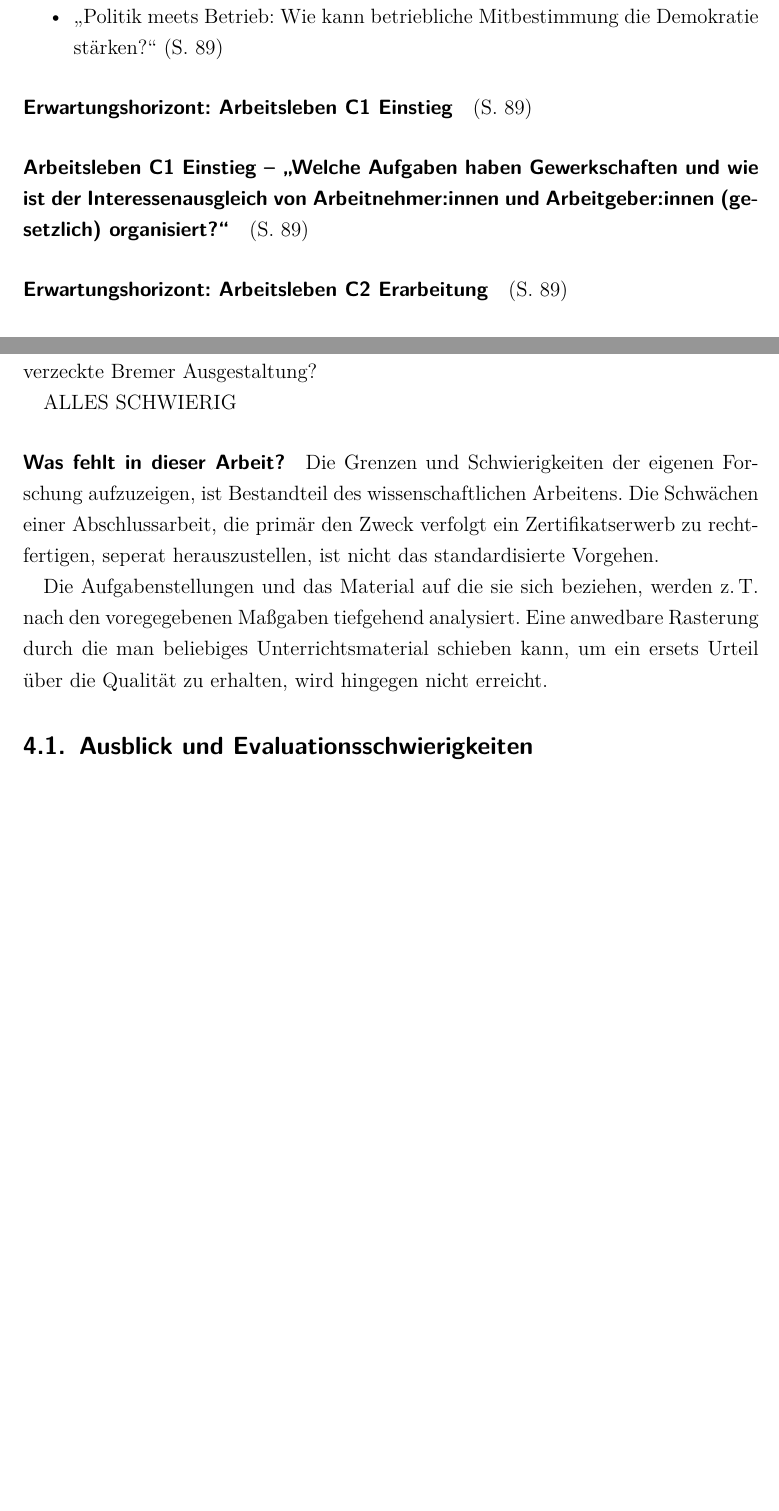
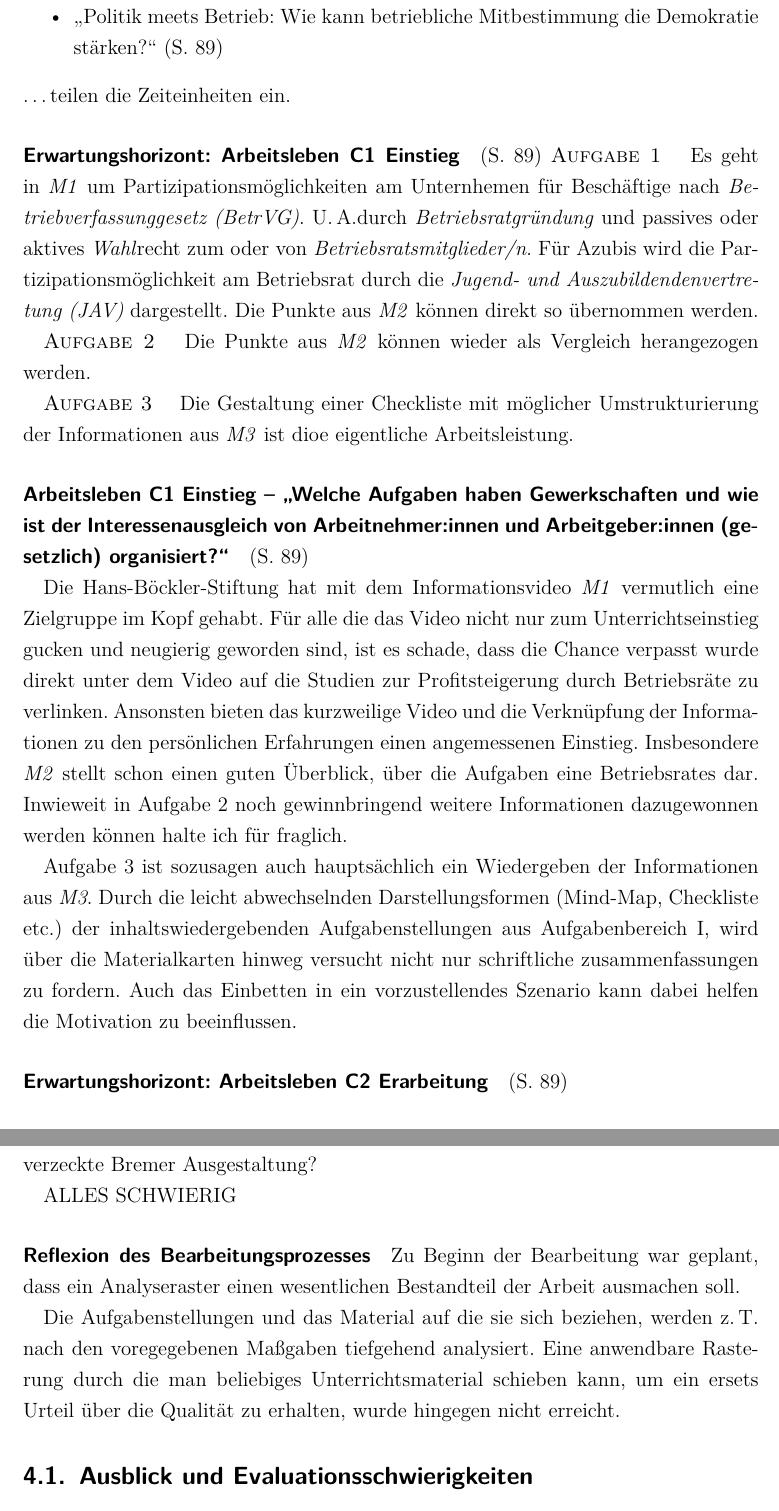
Before and after one commit to gargardos/MA2025, a LaTeX document (main.tex): two parts of pages 63 and 70 of 101, joined at a grey line, cut so that both start at the same text, the shorter picture padded with empty space. Compiled offline with pdfLaTeX.

Commit message:
Zwischenspeichern

```diff
--- a/main.tex
+++ b/main.tex
@@ -1450,3 +1439,4 @@ Leitfragen
     \item \enquote{Welche Aufgaben haben Gewerkschaften und wie ist der Interessenausgleich von Arbeitnehmer:innen und Arbeitgeber:innen (gesetzlich) organisiert?} (\gls{S} \pageref{ARBEITSLEBEN-C1})
     \item \enquote{Politik meets Betrieb: Wie kann betriebliche Mitbestimmung die Demokratie stärken?} (\gls{S} \pageref{ARBEITSLEBEN-C2})
 \end{myitemize}
+\dots teilen die Zeiteinheiten ein.
@@ -1454,12 +1443,22 @@ Leitfragen
 
 
 \paragraph{Erwartungshorizont: Arbeitsleben C1 Einstieg} (\gls{S} \pageref{ARBEITSLEBEN-C1})
-
-
+\textsc{Aufgabe 1} \quad Es geht in \emph{M1} um Partizipationsmöglichkeiten am Unternhemen für Beschäftige nach \emph{Betriebverfassunggesetz (BetrVG)}.  \Gls{ua}durch \emph{Betriebsratgründung} und passives oder aktives \emph{Wahl}recht zum oder von \emph{Betriebsratsmitglieder/n}. Für Azubis wird die Partizipationsmöglichkeit am Betriebsrat durch die \emph{Jugend- und Auszubildendenvertretung (JAV)} dargestellt.
+Die Punkte aus \emph{M2} können direkt so übernommen werden.
+
+
+\textsc{Aufgabe 2} \quad Die Punkte aus \emph{M2} können wieder als Vergleich herangezogen werden.
+
+\textsc{Aufgabe 3} \quad Die Gestaltung einer Checkliste mit möglicher Umstrukturierung der Informationen aus \emph{M3} ist dioe eigentliche Arbeitsleistung.
 
 
 \paragraph{Arbeitsleben C1 Einstieg -- \enquote{Welche Aufgaben haben Gewerkschaften und wie ist der Interessenausgleich von Arbeitnehmer:innen und Arbeitgeber:innen (gesetzlich) organisiert?}} (\gls{S} \pageref{ARBEITSLEBEN-C1})
 
+Die Hans-Böckler-Stiftung hat mit dem Informationsvideo \emph{M1} vermutlich eine Zielgruppe im Kopf gehabt. Für alle die das Video nicht nur zum Unterrichtseinstieg gucken und neugierig geworden sind, ist es schade, dass die Chance verpasst wurde direkt unter dem Video auf die Studien zur Profitsteigerung durch Betriebsräte zu verlinken.
+Ansonsten bieten das kurzweilige Video und die Verknüpfung der Informationen zu den persönlichen Erfahrungen einen angemessenen Einstieg.
+Insbesondere \emph{M2} stellt schon einen guten Überblick, über die Aufgaben eine Betriebsrates dar. Inwieweit in Aufgabe 2 noch gewinnbringend weitere Informationen dazugewonnen werden können halte ich für fraglich.
+
+Aufgabe 3 ist sozusagen auch hauptsächlich ein Wiedergeben der Informationen aus \emph{M3}. Durch die leicht abwechselnden Darstellungsformen (Mind-Map, Checkliste \gls{etc}) der inhaltswiedergebenden Aufgabenstellungen aus Aufgabenbereich I, wird über die Materialkarten hinweg versucht nicht nur schriftliche zusammenfassungen zu fordern. Auch das Einbetten in ein vorzustellendes Szenario kann dabei helfen die Motivation zu beeinflussen.
 
 
 \paragraph{Erwartungshorizont: Arbeitsleben C2 Erarbeitung} (\gls{S} \pageref{ARBEITSLEBEN-C2})
@@ -1646,13 +1645,18 @@ Verweis auf verzeckte Bremer Ausgestaltung?
 ALLES SCHWIERIG
 
 
-\paragraph{Was fehlt in dieser Arbeit?}
-Die Grenzen und Schwierigkeiten der eigenen Forschung aufzuzeigen, ist Bestandteil des wissenschaftlichen Arbeitens. Die Schwächen einer Abschlussarbeit, die primär den Zweck verfolgt ein Zertifikatserwerb zu rechtfertigen, seperat herauszustellen, ist nicht das standardisierte Vorgehen.
-
+% \paragraph{Was fehlt in dieser Arbeit?}
+\paragraph{Reflexion des Bearbeitungsprozesses}
+% Die Grenzen und Schwierigkeiten der eigenen Forschung aufzuzeigen, ist Bestandteil des wissenschaftlichen Arbeitens. Die Schwächen einer Abschlussarbeit, die primär den Zweck verfolgt ein Zertifikatserwerb zu rechtfertigen, seperat herauszustellen, ist nicht das standardisierte Vorgehen.
+
+Zu Beginn der Bearbeitung war geplant, dass ein Analyseraster einen wesentlichen Bestandteil der Arbeit ausmachen soll.
 
 % Der Erwartungshorizont formuliert kaum präziser Kompetenzen. Er bietet hauptsächlich Lösungen für die Fragestellungen, die sich eindeutig beantworten lassen und sich nicht erst wesentlich im Partner*innen-, Gruppen-, oder Unterrichtsgespräch ergeben.
 
-Die Aufgabenstellungen und das Material auf die sie sich beziehen, werden \gls{zt} nach den voregegebenen Maßgaben tiefgehend analysiert. Eine anwedbare Rasterung durch die man beliebiges Unterrichtsmaterial schieben kann, um ein ersets Urteil über die Qualität zu erhalten, wird hingegen nicht erreicht.
+Die Aufgabenstellungen und das Material auf die sie sich beziehen, werden \gls{zt} nach den voregegebenen Maßgaben tiefgehend analysiert. Eine anwendbare Rasterung durch die man beliebiges Unterrichtsmaterial schieben kann, um ein ersets Urteil über die Qualität zu erhalten, wurde hingegen nicht erreicht.
+
+
+
 
 
 
```
Also changed, not shown: Fehler.tex (+10 -26 lines), README.md, main.pdf, main.tex (18 more changed lines).
